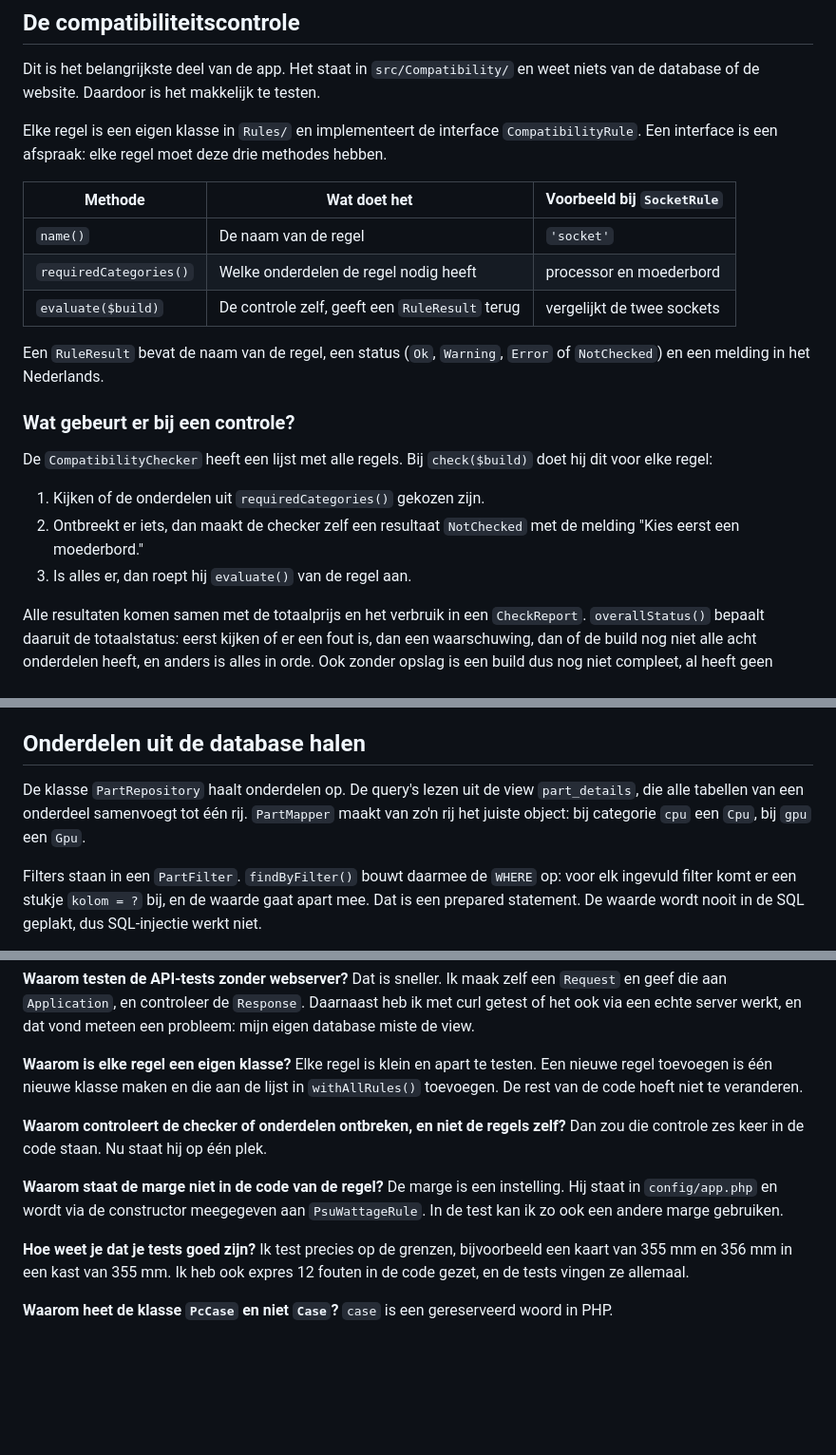
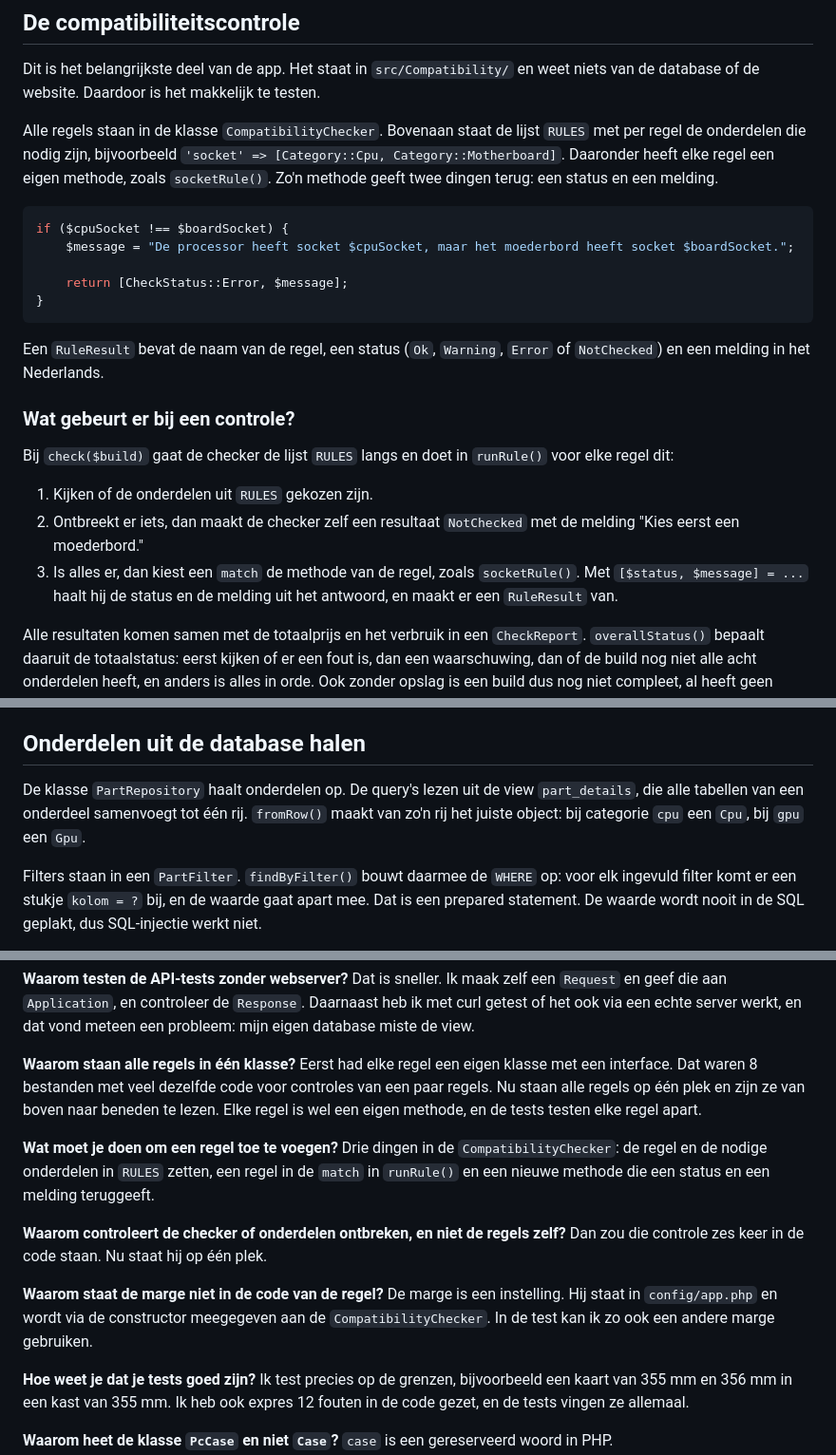
Before and after one commit to Niels023/pc-bouwplanner, a Markdown page: docs/uitleg.md, 3 parts joined by grey strips. Shown at 95% size. Rendered like a GitHub page; blank space fills up the shorter version.

Commit message:
docs: uitleg van de regels na de refactor (#30)

````diff
--- a/docs/uitleg.md
+++ b/docs/uitleg.md
@@ -46,23 +46,25 @@ Een `Build` is een verzameling onderdelen, maximaal één per categorie. Hij kan
 
 Dit is het belangrijkste deel van de app. Het staat in `src/Compatibility/` en weet niets van de database of de website. Daardoor is het makkelijk te testen.
 
-Elke regel is een eigen klasse in `Rules/` en implementeert de interface `CompatibilityRule`. Een interface is een afspraak: elke regel moet deze drie methodes hebben.
+Alle regels staan in de klasse `CompatibilityChecker`. Bovenaan staat de lijst `RULES` met per regel de onderdelen die nodig zijn, bijvoorbeeld `'socket' => [Category::Cpu, Category::Motherboard]`. Daaronder heeft elke regel een eigen methode, zoals `socketRule()`. Zo'n methode geeft twee dingen terug: een status en een melding.
 
-| Methode | Wat doet het | Voorbeeld bij `SocketRule` |
-|---|---|---|
-| `name()` | De naam van de regel | `'socket'` |
-| `requiredCategories()` | Welke onderdelen de regel nodig heeft | processor en moederbord |
-| `evaluate($build)` | De controle zelf, geeft een `RuleResult` terug | vergelijkt de twee sockets |
+```php
+if ($cpuSocket !== $boardSocket) {
+    $message = "De processor heeft socket $cpuSocket, maar het moederbord heeft socket $boardSocket.";
+
+    return [CheckStatus::Error, $message];
+}
+```
 
 Een `RuleResult` bevat de naam van de regel, een status (`Ok`, `Warning`, `Error` of `NotChecked`) en een melding in het Nederlands.
 
 ### Wat gebeurt er bij een controle?
 
-De `CompatibilityChecker` heeft een lijst met alle regels. Bij `check($build)` doet hij dit voor elke regel:
+Bij `check($build)` gaat de checker de lijst `RULES` langs en doet in `runRule()` voor elke regel dit:
 
-1. Kijken of de onderdelen uit `requiredCategories()` gekozen zijn.
+1. Kijken of de onderdelen uit `RULES` gekozen zijn.
 2. Ontbreekt er iets, dan maakt de checker zelf een resultaat `NotChecked` met de melding "Kies eerst een moederbord."
-3. Is alles er, dan roept hij `evaluate()` van de regel aan.
+3. Is alles er, dan kiest een `match` de methode van de regel, zoals `socketRule()`. Met `[$status, $message] = ...` haalt hij de status en de melding uit het antwoord, en maakt er een `RuleResult` van.
 
 Alle resultaten komen samen met de totaalprijs en het verbruik in een `CheckReport`. `overallStatus()` bepaalt daaruit de totaalstatus: eerst kijken of er een fout is, dan een waarschuwing, dan of de build nog niet alle acht onderdelen heeft, en anders is alles in orde. Ook zonder opslag is een build dus nog niet compleet, al heeft geen enkele regel opslag nodig.
 
@@ -121,7 +123,7 @@ Bij werken zit er geen losse videokaart in de build, maar een processor met inge
 
 ## Onderdelen uit de database halen
 
-De klasse `PartRepository` haalt onderdelen op. De query's lezen uit de view `part_details`, die alle tabellen van een onderdeel samenvoegt tot één rij. `PartMapper` maakt van zo'n rij het juiste object: bij categorie `cpu` een `Cpu`, bij `gpu` een `Gpu`.
+De klasse `PartRepository` haalt onderdelen op. De query's lezen uit de view `part_details`, die alle tabellen van een onderdeel samenvoegt tot één rij. `fromRow()` maakt van zo'n rij het juiste object: bij categorie `cpu` een `Cpu`, bij `gpu` een `Gpu`.
 
 Filters staan in een `PartFilter`. `findByFilter()` bouwt daarmee de `WHERE` op: voor elk ingevuld filter komt er een stukje `kolom = ?` bij, en de waarde gaat apart mee. Dat is een prepared statement. De waarde wordt nooit in de SQL geplakt, dus SQL-injectie werkt niet.
 
@@ -226,11 +228,13 @@ De keuzevlakken in het aanbevelingsformulier zijn gewone radioknoppen. Het hele
 
 **Waarom testen de API-tests zonder webserver?** Dat is sneller. Ik maak zelf een `Request` en geef die aan `Application`, en controleer de `Response`. Daarnaast heb ik met curl getest of het ook via een echte server werkt, en dat vond meteen een probleem: mijn eigen database miste de view.
 
-**Waarom is elke regel een eigen klasse?** Elke regel is klein en apart te testen. Een nieuwe regel toevoegen is één nieuwe klasse maken en die aan de lijst in `withAllRules()` toevoegen. De rest van de code hoeft niet te veranderen.
+**Waarom staan alle regels in één klasse?** Eerst had elke regel een eigen klasse met een interface. Dat waren 8 bestanden met veel dezelfde code voor controles van een paar regels. Nu staan alle regels op één plek en zijn ze van boven naar beneden te lezen. Elke regel is wel een eigen methode, en de tests testen elke regel apart.
+
+**Wat moet je doen om een regel toe te voegen?** Drie dingen in de `CompatibilityChecker`: de regel en de nodige onderdelen in `RULES` zetten, een regel in de `match` in `runRule()` en een nieuwe methode die een status en een melding teruggeeft.
 
 **Waarom controleert de checker of onderdelen ontbreken, en niet de regels zelf?** Dan zou die controle zes keer in de code staan. Nu staat hij op één plek.
 
-**Waarom staat de marge niet in de code van de regel?** De marge is een instelling. Hij staat in `config/app.php` en wordt via de constructor meegegeven aan `PsuWattageRule`. In de test kan ik zo ook een andere marge gebruiken.
+**Waarom staat de marge niet in de code van de regel?** De marge is een instelling. Hij staat in `config/app.php` en wordt via de constructor meegegeven aan de `CompatibilityChecker`. In de test kan ik zo ook een andere marge gebruiken.
 
 **Hoe weet je dat je tests goed zijn?** Ik test precies op de grenzen, bijvoorbeeld een kaart van 355 mm en 356 mm in een kast van 355 mm. Ik heb ook expres 12 fouten in de code gezet, en de tests vingen ze allemaal.
 
````
